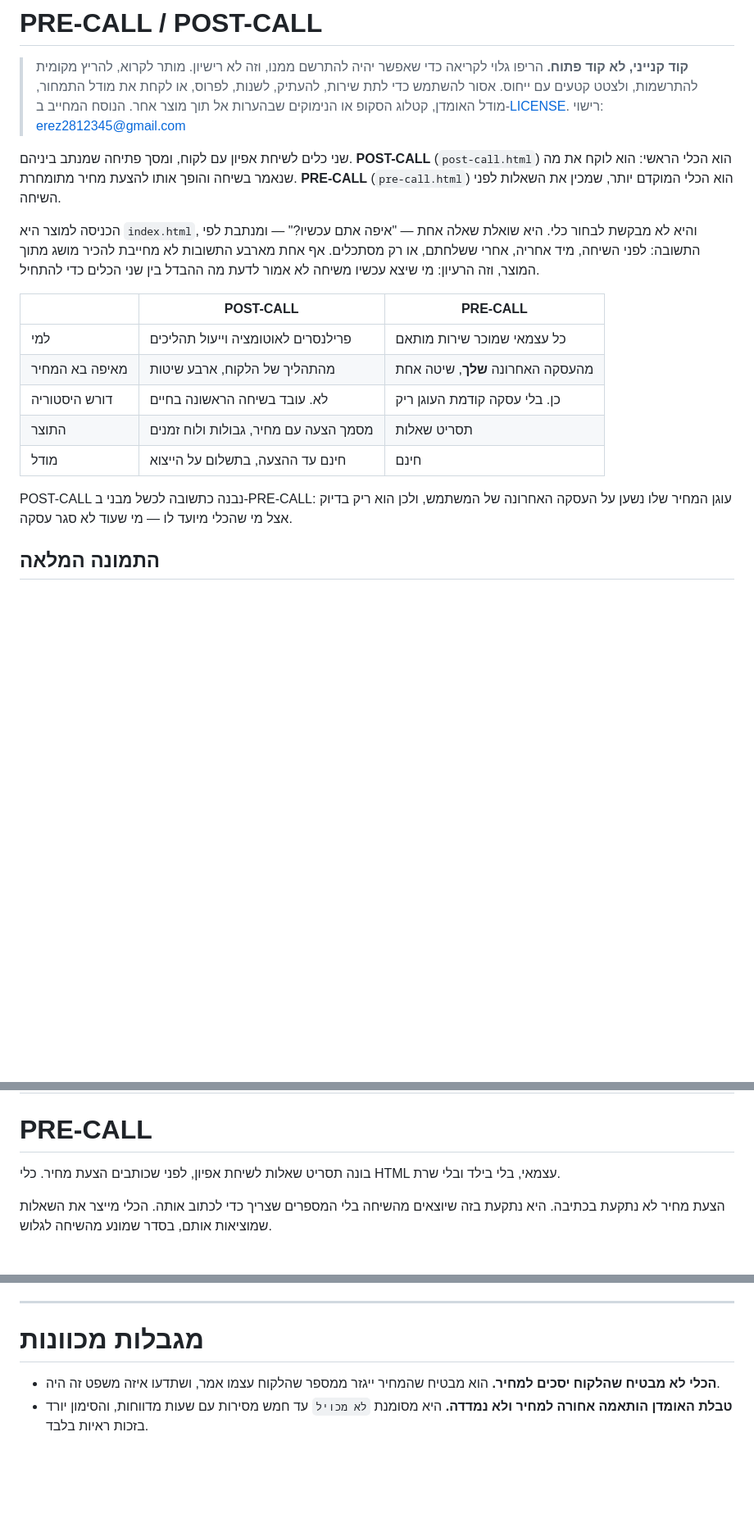
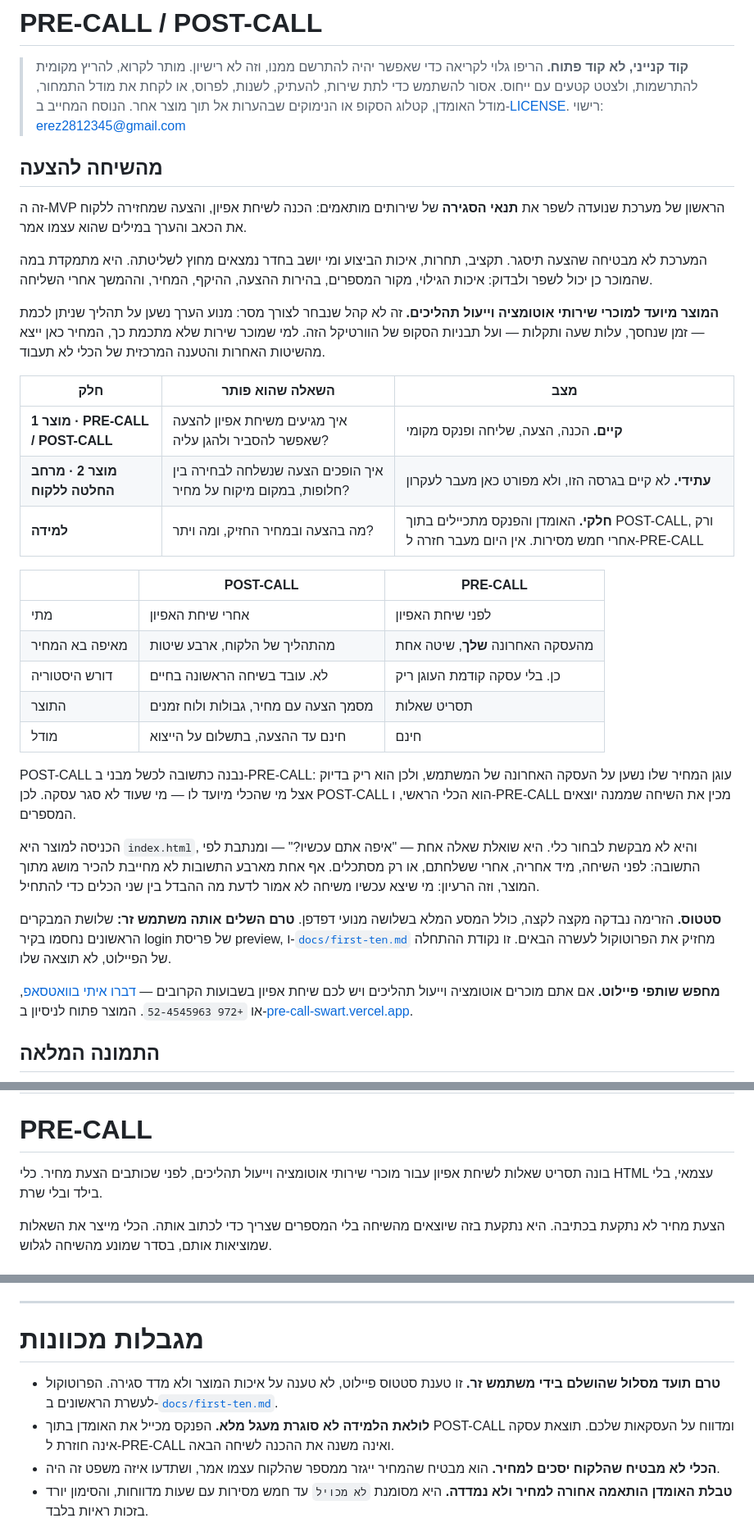
Before and after one commit to ereztash/pre-call, a Markdown page: README.md, 3 parts joined by grey strips. Shown at 82% size. Rendered like a GitHub page; blank space fills up the shorter version.

Commit message:
The README says what the system is before it says which files it has
The document opened on two filenames and a routing screen. A reader arriving
without context met post-call.html before they met the problem, and the one
sentence that carries the whole thesis — POST-CALL exists because PRE-CALL's
price anchor is empty for exactly the person PRE-CALL was built for — sat
below a comparison table.

The first screen now leads with what the system tries to improve and what it
explicitly does not promise, names the audience, and separates what runs from
what is a direction. Everything below it is untouched.

Three things this fixes rather than reframes:

- The audience contradicted itself. The table sold POST-CALL to automation
  sellers and PRE-CALL to any freelancer, but the value engine only works on
  a process you can quantify — hours, loaded rate, incidents. The narrow
  audience is a constraint the pricing model already imposed, so both columns
  and the PRE-CALL heading now say it.
- The learning loop is marked partial, not present. deals.js writes
  postcall_deals_v1 and pre-call.js reads precall_profile_v1; nothing crosses.
  The ledger calibrates the estimate inside POST-CALL and says nothing before
  five deliveries. A limitation now states that outcome does not return to
  preparation.
- The pilot status is stated instead of implied. docs/first-ten.md records
  three arrivals blocked at a preview login wall and no completed run. A
  README that claims a working MVP while its own evidence file says that is
  the kind of unqualified claim the rest of the document refuses.

The test-count claim stays in one place. markup.test.js pins the package
counts and deliberately leaves the total as prose because it moves every
commit, so the status line does not repeat it.

Co-Authored-By: Claude Opus 5 <noreply@anthropic.com>
Claude-Session: https://claude.ai/code/session_01McjAVPT2rN9VmbfnbTc4u3

```diff
--- a/README.md
+++ b/README.md
@@ -6,19 +6,35 @@
 > מודל האומדן, קטלוג הסקופ או הנימוקים שבהערות אל תוך מוצר אחר.
 > הנוסח המחייב ב-[LICENSE](LICENSE). רישוי: erez2812345@gmail.com
 
-שני כלים לשיחת אפיון עם לקוח, ומסך פתיחה שמנתב ביניהם. **POST-CALL** (`post-call.html`) הוא הכלי הראשי: הוא לוקח את מה שנאמר בשיחה והופך אותו להצעת מחיר מתומחרת. **PRE-CALL** (`pre-call.html`) הוא הכלי המוקדם יותר, שמכין את השאלות לפני השיחה.
+## מהשיחה להצעה
 
-הכניסה למוצר היא `index.html`, והיא לא מבקשת לבחור כלי. היא שואלת שאלה אחת — "איפה אתם עכשיו?" — ומנתבת לפי התשובה: לפני השיחה, מיד אחריה, אחרי ששלחתם, או רק מסתכלים. אף אחת מארבע התשובות לא מחייבת להכיר מושג מתוך המוצר, וזה הרעיון: מי שיצא עכשיו משיחה לא אמור לדעת מה ההבדל בין שני הכלים כדי להתחיל.
+זה ה-MVP הראשון של מערכת שנועדה לשפר את **תנאי הסגירה** של שירותים מותאמים: הכנה לשיחת אפיון, והצעה שמחזירה ללקוח את הכאב והערך במילים שהוא עצמו אמר.
+
+המערכת לא מבטיחה שהצעה תיסגר. תקציב, תחרות, איכות הביצוע ומי יושב בחדר נמצאים מחוץ לשליטתה. היא מתמקדת במה שהמוכר כן יכול לשפר ולבדוק: איכות הגילוי, מקור המספרים, בהירות ההצעה, ההיקף, המחיר, וההמשך אחרי השליחה.
+
+**המוצר מיועד למוכרי שירותי אוטומציה וייעול תהליכים.** זה לא קהל שנבחר לצורך מסר: מנוע הערך נשען על תהליך שניתן לכמת — זמן שנחסך, עלות שעה ותקלות — ועל תבניות הסקופ של הוורטיקל הזה. למי שמוכר שירות שלא מתכמת כך, המחיר כאן ייצא מהשיטות האחרות והטענה המרכזית של הכלי לא תעבוד.
+
+| חלק | השאלה שהוא פותר | מצב |
+|---|---|---|
+| **מוצר 1 · PRE-CALL / POST-CALL** | איך מגיעים משיחת אפיון להצעה שאפשר להסביר ולהגן עליה? | **קיים.** הכנה, הצעה, שליחה ופנקס מקומי |
+| **מוצר 2 · מרחב החלטה ללקוח** | איך הופכים הצעה שנשלחה לבחירה בין חלופות, במקום מיקוח על מחיר? | **עתידי.** לא קיים בגרסה הזו, ולא מפורט כאן מעבר לעקרון |
+| **למידה** | מה בהצעה ובמחיר החזיק, ומה ויתר? | **חלקי.** האומדן והפנקס מתכיילים בתוך POST-CALL, ורק אחרי חמש מסירות. אין היום מעבר חזרה ל-PRE-CALL |
 
 | | POST-CALL | PRE-CALL |
 |---|---|---|
-| למי | פרילנסרים לאוטומציה וייעול תהליכים | כל עצמאי שמוכר שירות מותאם |
+| מתי | אחרי שיחת האפיון | לפני שיחת האפיון |
 | מאיפה בא המחיר | מהתהליך של הלקוח, ארבע שיטות | מהעסקה האחרונה **שלך**, שיטה אחת |
 | דורש היסטוריה | לא. עובד בשיחה הראשונה בחיים | כן. בלי עסקה קודמת העוגן ריק |
 | התוצר | מסמך הצעה עם מחיר, גבולות ולוח זמנים | תסריט שאלות |
 | מודל | חינם עד ההצעה, בתשלום על הייצוא | חינם |
 
-POST-CALL נבנה כתשובה לכשל מבני ב-PRE-CALL: עוגן המחיר שלו נשען על העסקה האחרונה של המשתמש, ולכן הוא ריק בדיוק אצל מי שהכלי מיועד לו — מי שעוד לא סגר עסקה.
+POST-CALL נבנה כתשובה לכשל מבני ב-PRE-CALL: עוגן המחיר שלו נשען על העסקה האחרונה של המשתמש, ולכן הוא ריק בדיוק אצל מי שהכלי מיועד לו — מי שעוד לא סגר עסקה. לכן POST-CALL הוא הכלי הראשי, ו-PRE-CALL מכין את השיחה שממנה יוצאים המספרים.
+
+הכניסה למוצר היא `index.html`, והיא לא מבקשת לבחור כלי. היא שואלת שאלה אחת — "איפה אתם עכשיו?" — ומנתבת לפי התשובה: לפני השיחה, מיד אחריה, אחרי ששלחתם, או רק מסתכלים. אף אחת מארבע התשובות לא מחייבת להכיר מושג מתוך המוצר, וזה הרעיון: מי שיצא עכשיו משיחה לא אמור לדעת מה ההבדל בין שני הכלים כדי להתחיל.
+
+**סטטוס.** הזרימה נבדקה מקצה לקצה, כולל המסע המלא בשלושה מנועי דפדפן. **טרם השלים אותה משתמש זר:** שלושת המבקרים הראשונים נחסמו בקיר login של פריסת preview, ו-[`docs/first-ten.md`](docs/first-ten.md) מחזיק את הפרוטוקול לעשרה הבאים. זו נקודת ההתחלה של הפיילוט, לא תוצאה שלו.
+
+**מחפש שותפי פיילוט.** אם אתם מוכרים אוטומציה וייעול תהליכים ויש לכם שיחת אפיון בשבועות הקרובים — [דברו איתי בוואטסאפ](https://wa.me/972524545963), או `+972 52-4545963`. המוצר פתוח לניסיון ב-[pre-call-swart.vercel.app](https://pre-call-swart.vercel.app/).
 
 ## התמונה המלאה
 
@@ -600,7 +616,7 @@ api/health.js      האם השער בכלל דלוק
 
 # PRE-CALL
 
-בונה תסריט שאלות לשיחת אפיון, לפני שכותבים הצעת מחיר. כלי HTML עצמאי, בלי בילד ובלי שרת.
+בונה תסריט שאלות לשיחת אפיון עבור מוכרי שירותי אוטומציה וייעול תהליכים, לפני שכותבים הצעת מחיר. כלי HTML עצמאי, בלי בילד ובלי שרת.
 
 הצעת מחיר לא נתקעת בכתיבה. היא נתקעת בזה שיוצאים מהשיחה בלי המספרים שצריך כדי לכתוב אותה. הכלי מייצר את השאלות שמוציאות אותם, בסדר שמונע מהשיחה לגלוש.
 
@@ -639,6 +655,8 @@ api/health.js      האם השער בכלל דלוק
 
 # מגבלות מכוונות
 
+- **טרם תועד מסלול שהושלם בידי משתמש זר.** זו טענת סטטוס פיילוט, לא טענה על איכות המוצר ולא מדד סגירה. הפרוטוקול לעשרת הראשונים ב-[`docs/first-ten.md`](docs/first-ten.md).
+- **לולאת הלמידה לא סוגרת מעגל מלא.** הפנקס מכייל את האומדן בתוך POST-CALL ומדווח על העסקאות שלכם. תוצאת עסקה אינה חוזרת ל-PRE-CALL ואינה משנה את ההכנה לשיחה הבאה.
 - **הכלי לא מבטיח שהלקוח יסכים למחיר.** הוא מבטיח שהמחיר ייגזר ממספר שהלקוח עצמו אמר, ושתדעו איזה משפט זה היה.
 - **טבלת האומדן הותאמה אחורה למחיר ולא נמדדה.** היא מסומנת `לא מכויל` עד חמש מסירות עם שעות מדווחות, והסימון יורד בזכות ראיות בלבד.
 - **מספרי המחירון הומרו מטווחים אמריקאיים** ומשמשים כנקודת פתיחה לשוק הישראלי, לא כמדידה שלו.
```
